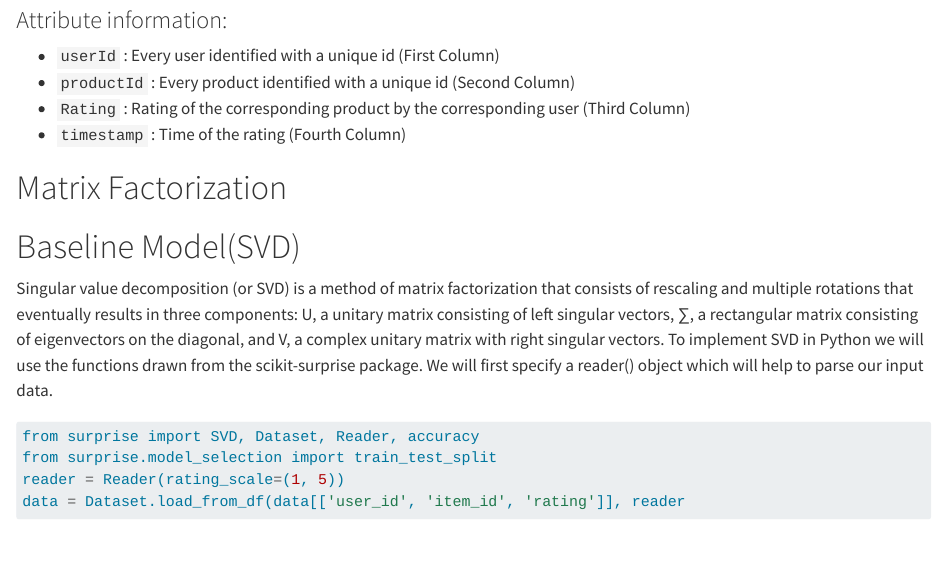
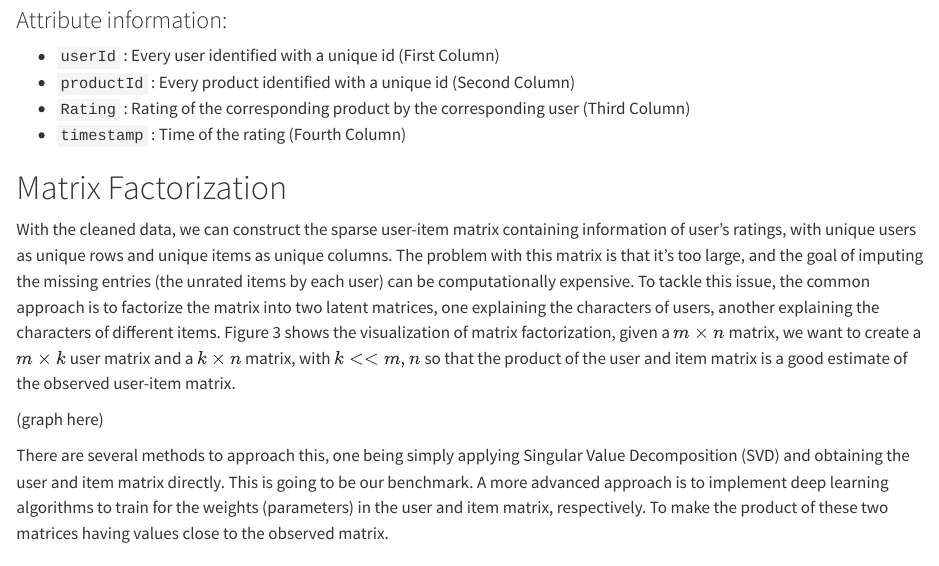
Before and after one commit to Capstone-24-25/vignette-Recommender-MF, a Quarto document (vignette.qmd): the page in a window 1100 px wide, from 530 px down. Rendered offline with R 4.5, knitr and Pandoc in place of Quarto, with nearby package versions; some code elsewhere in the file could not run offline.

Commit message:
add matrix factorization writeup

```diff
--- a/vignette.qmd
+++ b/vignette.qmd
@@ -22,6 +22,12 @@ Note: In our data folder we will only include 5000 rows of data for reference be
 -   `timestamp` : Time of the rating (Fourth Column)\
 
 # Matrix Factorization
+
+With the cleaned data, we can construct the sparse user-item matrix containing information of user's ratings, with unique users as unique rows and unique items as unique columns. The problem with this matrix is that it's too large, and the goal of imputing the missing entries (the unrated items by each user) can be computationally expensive. To tackle this issue, the common approach is to factorize the matrix into two latent matrices, one explaining the characters of users, another explaining the characters of different items. Figure 3 shows the visualization of matrix factorization, given a $m \times n$ matrix, we want to create a $m \times k$ user matrix and a $k \times n$ matrix, with $k << m, n$ so that the product of the user and item matrix is a good estimate of the observed user-item matrix.
+
+(graph here)
+
+There are several methods to approach this, one being simply applying Singular Value Decomposition (SVD) and obtaining the user and item matrix directly. This is going to be our benchmark. A more advanced approach is to implement deep learning algorithms to train for the weights (parameters) in the user and item matrix, respectively. To make the product of these two matrices having values close to the observed matrix.
 
 
 
```
